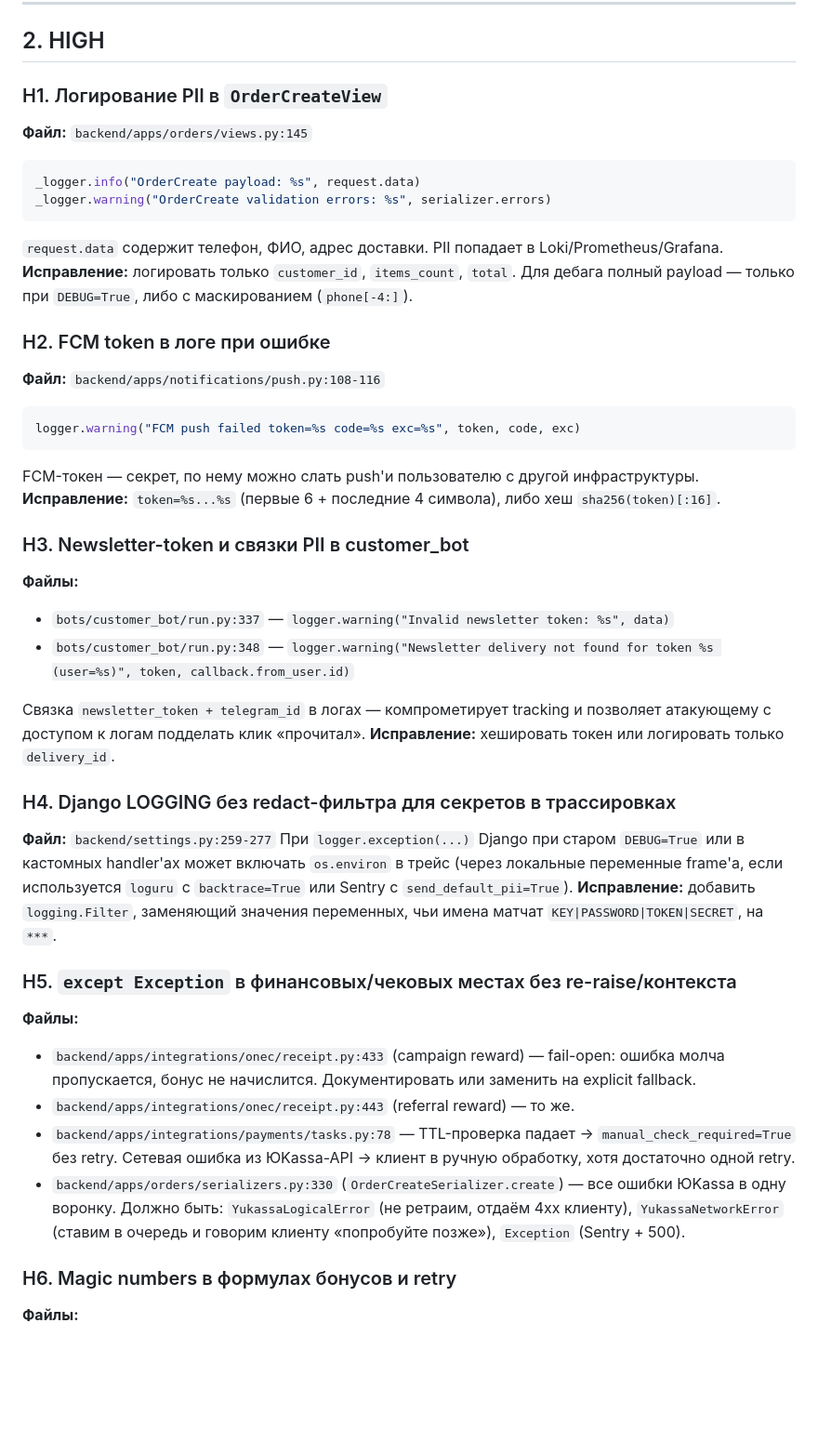
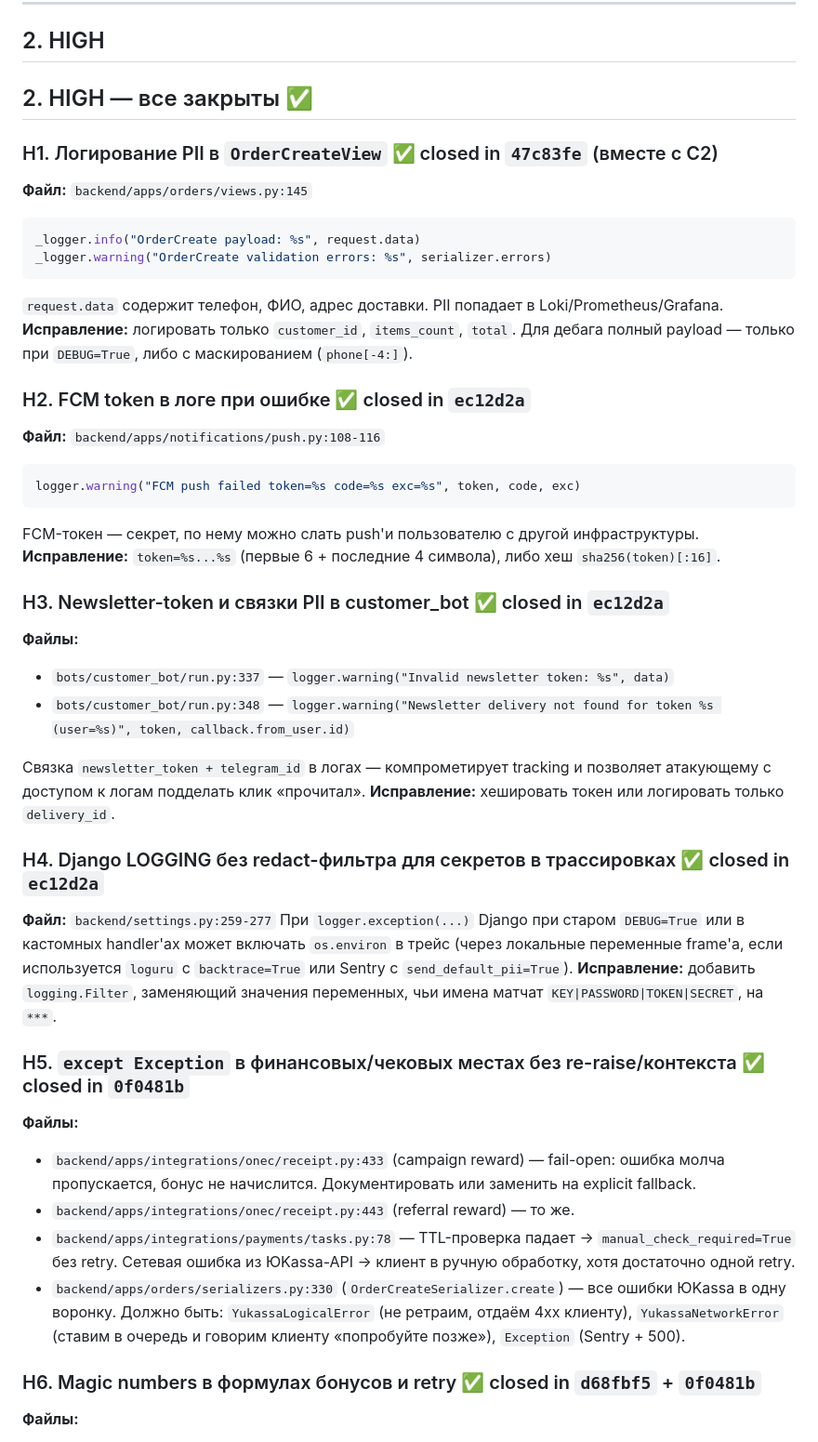
Before and after one commit to Shit-coin-v/lakshmi-bot, a Markdown page: audit-report.md, the part around one of its changes. Shown at 93% size. Drawn GitHub-style; blank space fills up the shorter version.

````diff
--- a/audit-report.md
+++ b/audit-report.md
@@ -111,7 +111,9 @@ def recalculate_all_rfm():
 
 ## 2. HIGH
 
-### H1. Логирование PII в `OrderCreateView`
+## 2. HIGH — все закрыты ✅
+
+### H1. Логирование PII в `OrderCreateView` ✅ closed in `47c83fe` (вместе с C2)
 **Файл:** `backend/apps/orders/views.py:145`
 ```python
 _logger.info("OrderCreate payload: %s", request.data)
@@ -120,7 +122,7 @@ _logger.warning("OrderCreate validation errors: %s", serializer.errors)
 `request.data` содержит телефон, ФИО, адрес доставки. PII попадает в Loki/Prometheus/Grafana.
 **Исправление:** логировать только `customer_id`, `items_count`, `total`. Для дебага полный payload — только при `DEBUG=True`, либо с маскированием (`phone[-4:]`).
 
-### H2. FCM token в логе при ошибке
+### H2. FCM token в логе при ошибке ✅ closed in `ec12d2a`
 **Файл:** `backend/apps/notifications/push.py:108-116`
 ```python
 logger.warning("FCM push failed token=%s code=%s exc=%s", token, code, exc)
@@ -128,7 +130,7 @@ logger.warning("FCM push failed token=%s code=%s exc=%s", token, code, exc)
 FCM-токен — секрет, по нему можно слать push'и пользователю с другой инфраструктуры.
 **Исправление:** `token=%s...%s` (первые 6 + последние 4 символа), либо хеш `sha256(token)[:16]`.
 
-### H3. Newsletter-token и связки PII в customer_bot
+### H3. Newsletter-token и связки PII в customer_bot ✅ closed in `ec12d2a`
 **Файлы:**
 - `bots/customer_bot/run.py:337` — `logger.warning("Invalid newsletter token: %s", data)`
 - `bots/customer_bot/run.py:348` — `logger.warning("Newsletter delivery not found for token %s (user=%s)", token, callback.from_user.id)`
@@ -136,19 +138,19 @@ FCM-токен — секрет, по нему можно слать push'и п
 Связка `newsletter_token + telegram_id` в логах — компрометирует tracking и позволяет атакующему с доступом к логам подделать клик «прочитал».
 **Исправление:** хешировать токен или логировать только `delivery_id`.
 
-### H4. Django LOGGING без redact-фильтра для секретов в трассировках
+### H4. Django LOGGING без redact-фильтра для секретов в трассировках ✅ closed in `ec12d2a`
 **Файл:** `backend/settings.py:259-277`
 При `logger.exception(...)` Django при старом `DEBUG=True` или в кастомных handler'ах может включать `os.environ` в трейс (через локальные переменные frame'а, если используется `loguru` с `backtrace=True` или Sentry с `send_default_pii=True`).
 **Исправление:** добавить `logging.Filter`, заменяющий значения переменных, чьи имена матчат `KEY|PASSWORD|TOKEN|SECRET`, на `***`.
 
-### H5. `except Exception` в финансовых/чековых местах без re-raise/контекста
+### H5. `except Exception` в финансовых/чековых местах без re-raise/контекста ✅ closed in `0f0481b`
 **Файлы:**
 - `backend/apps/integrations/onec/receipt.py:433` (campaign reward) — fail-open: ошибка молча пропускается, бонус не начислится. Документировать или заменить на explicit fallback.
 - `backend/apps/integrations/onec/receipt.py:443` (referral reward) — то же.
 - `backend/apps/integrations/payments/tasks.py:78` — TTL-проверка падает → `manual_check_required=True` без retry. Сетевая ошибка из ЮKassa-API → клиент в ручную обработку, хотя достаточно одной retry.
 - `backend/apps/orders/serializers.py:330` (`OrderCreateSerializer.create`) — все ошибки ЮKassa в одну воронку. Должно быть: `YukassaLogicalError` (не ретраим, отдаём 4xx клиенту), `YukassaNetworkError` (ставим в очередь и говорим клиенту «попробуйте позже»), `Exception` (Sentry + 500).
 
-### H6. Magic numbers в формулах бонусов и retry
+### H6. Magic numbers в формулах бонусов и retry ✅ closed in `d68fbf5` + `0f0481b`
 **Файлы:**
 - `backend/apps/integrations/onec/receipt.py:72` — `"bonus_amount": D("50")` (реферальный бонус) hardcoded.
 - `backend/apps/loyalty/models.py:73` — `default=50` (то же значение, но в другом месте — рассинхрон при изменении).
````
Also changed, not shown: other parts of audit-report.md (+33 -33 lines).
